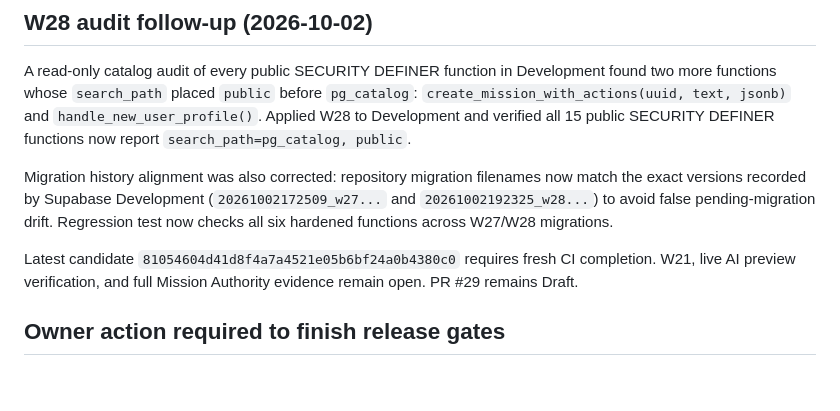
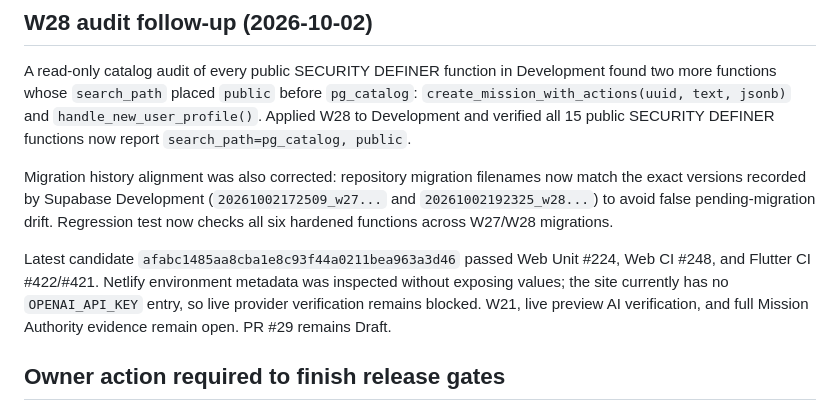
Before and after one commit to abdalrhmanata-gif/Nexo, a Markdown page: docs/ZAVQERA_LAUNCH_GATES_STATUS.md, the part around the change. GitHub-like rendering; blank space fills up the shorter version.

Commit message:
docs: correct final launch-gate verification status

```diff
--- a/docs/ZAVQERA_LAUNCH_GATES_STATUS.md
+++ b/docs/ZAVQERA_LAUNCH_GATES_STATUS.md
@@ -74,7 +74,7 @@ A read-only catalog audit of every public SECURITY DEFINER function in Developme
 
 Migration history alignment was also corrected: repository migration filenames now match the exact versions recorded by Supabase Development (`20261002172509_w27...` and `20261002192325_w28...`) to avoid false pending-migration drift. Regression test now checks all six hardened functions across W27/W28 migrations.
 
-Latest candidate `81054604d41d8f4a7a4521e05b6bf24a0b4380c0` requires fresh CI completion. W21, live AI preview verification, and full Mission Authority evidence remain open. PR #29 remains Draft.
+Latest candidate `afabc1485aa8cba1e8c93f44a0211bea963a3d46` passed Web Unit #224, Web CI #248, and Flutter CI #422/#421. Netlify environment metadata was inspected without exposing values; the site currently has no `OPENAI_API_KEY` entry, so live provider verification remains blocked. W21, live preview AI verification, and full Mission Authority evidence remain open. PR #29 remains Draft.
 
 
 ## Owner action required to finish release gates
```
